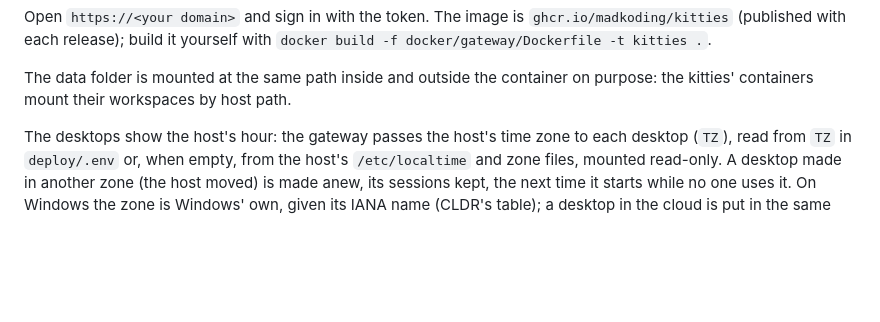
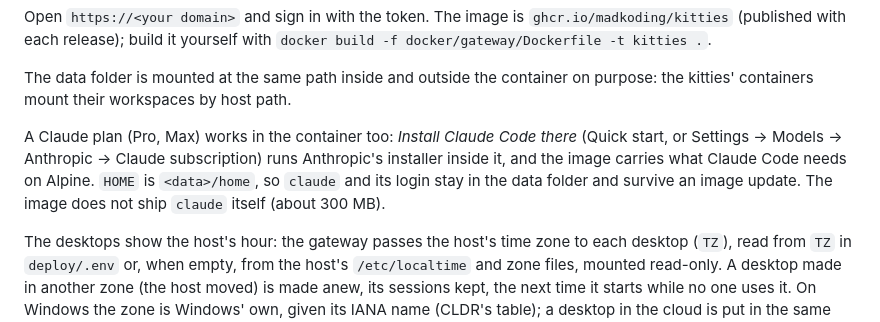
Before and after one commit to madkoding/kitties, a Markdown page: docs/DEPLOY.md, the part around the change. GitHub-like rendering; blank space fills up the shorter version.

```diff
--- a/docs/DEPLOY.md
+++ b/docs/DEPLOY.md
@@ -74,6 +74,12 @@ Open `https://<your domain>` and sign in with the token. The image is
 
 The data folder is mounted at the same path inside and outside the container on purpose: the
 kitties' containers mount their workspaces by host path.
+
+A Claude plan (Pro, Max) works in the container too: *Install Claude Code there* (Quick start, or
+Settings → Models → Anthropic → Claude subscription) runs Anthropic's installer inside it, and the
+image carries what Claude Code needs on Alpine. `HOME` is `<data>/home`, so `claude` and its
+login stay in the data folder and survive an image update. The image does not ship `claude`
+itself (about 300 MB).
 
 The desktops show the host's hour: the gateway passes the host's time zone to each desktop
 (`TZ`), read from `TZ` in `deploy/.env` or, when empty, from the host's `/etc/localtime` and zone
```
Also changed, not shown: docs/APPS.md (+1 -0 lines), docs/screenshots/70-quick-start-install.png (added), 9 other files.
